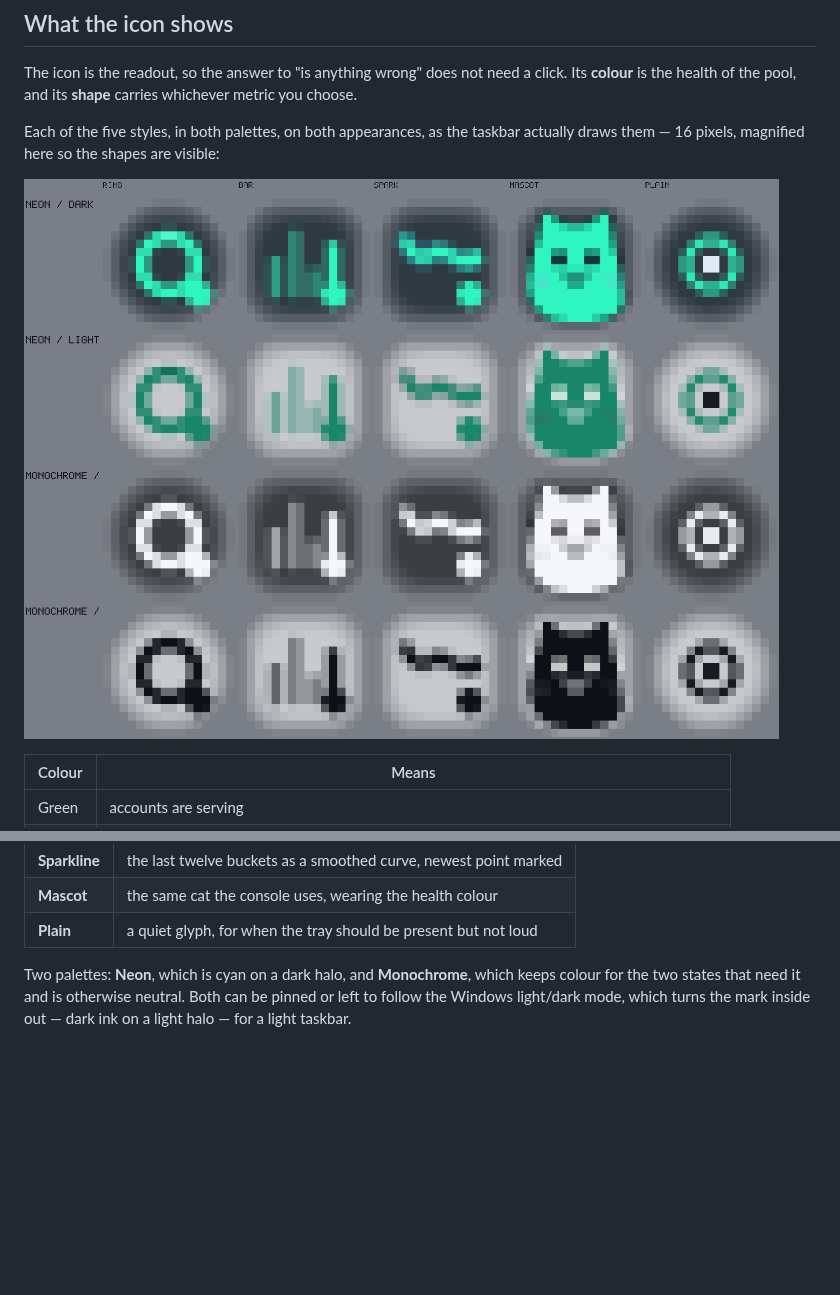
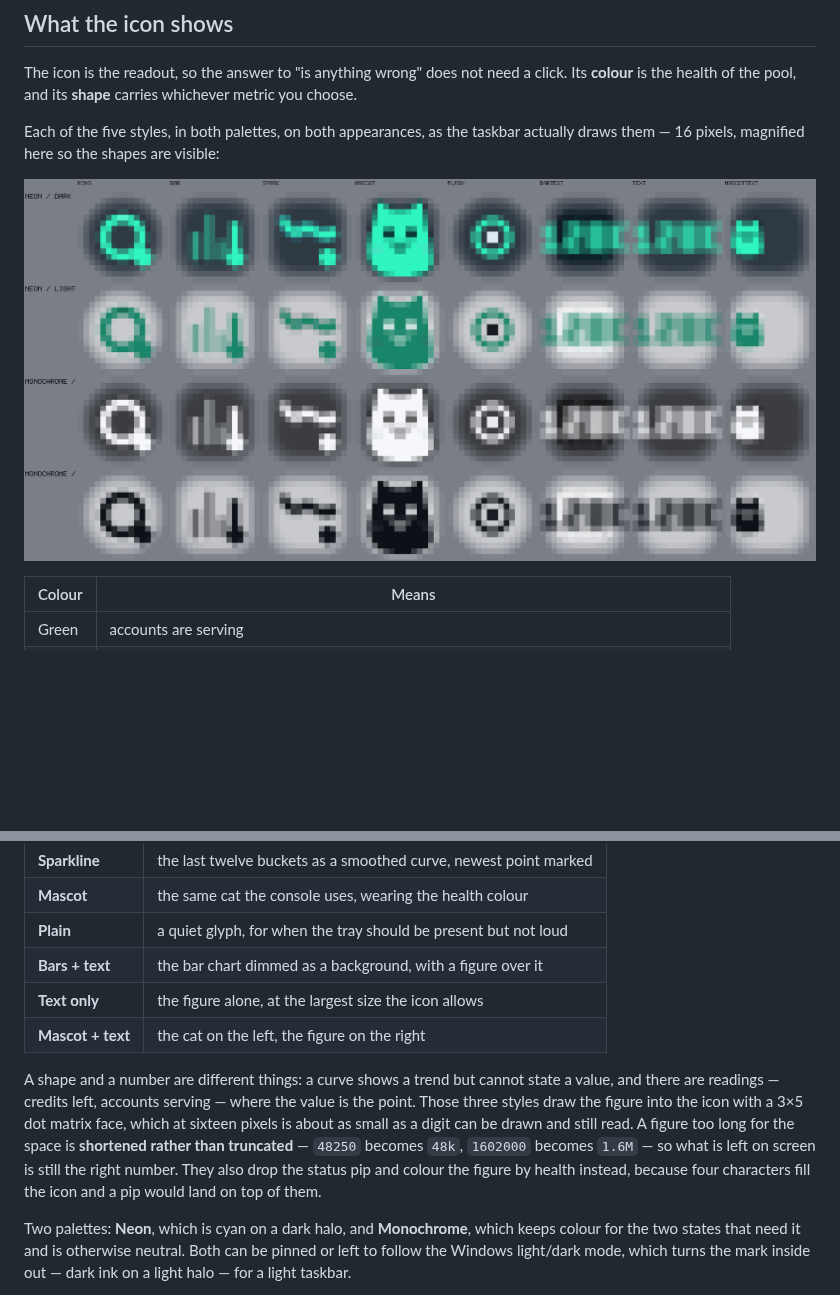
Before and after one commit to laincat/wbtray, a Markdown page: README.md, 2 parts joined by grey strips. Rendered like a GitHub page; pictures changed too: design/styles-all-16px.png; blank space fills up the shorter version.

```diff
--- a/README.md
+++ b/README.md
@@ -41,6 +41,19 @@ colour around it:
 | **Sparkline** | the last twelve buckets as a smoothed curve, newest point marked |
 | **Mascot** | the same cat the console uses, wearing the health colour |
 | **Plain** | a quiet glyph, for when the tray should be present but not loud |
+| **Bars + text** | the bar chart dimmed as a background, with a figure over it |
+| **Text only** | the figure alone, at the largest size the icon allows |
+| **Mascot + text** | the cat on the left, the figure on the right |
+
+A shape and a number are different things: a curve shows a trend but cannot state
+a value, and there are readings — credits left, accounts serving — where the value
+is the point. Those three styles draw the figure into the icon with a 3×5 dot
+matrix face, which at sixteen pixels is about as small as a digit can be drawn and
+still read. A figure too long for the space is **shortened rather than
+truncated** — `48250` becomes `48k`, `1602000` becomes `1.6M` — so what is left on
+screen is still the right number. They also drop the status pip and colour the
+figure by health instead, because four characters fill the icon and a pip would
+land on top of them.
 
 Two palettes: **Neon**, which is cyan on a dark halo, and **Monochrome**, which
 keeps colour for the two states that need it and is otherwise neutral. Both can
```
Also changed, not shown: other parts of README.md (+8 -0 lines), ReadMe_zhCN.md (+9 -0 lines), design/styles-all.png, 14 other files.
